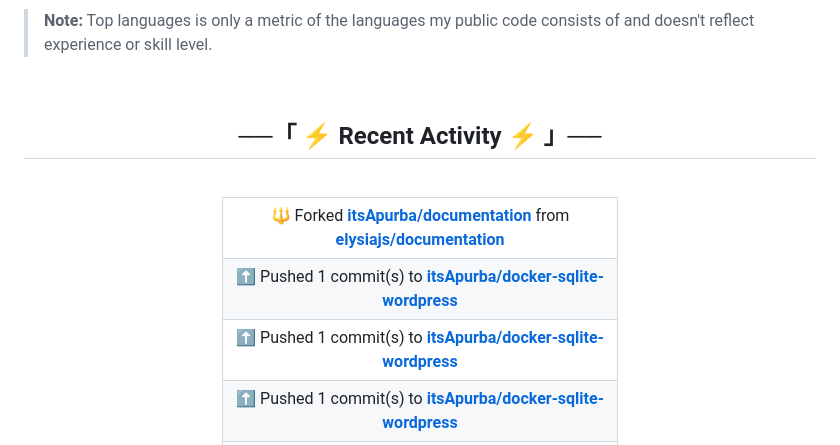
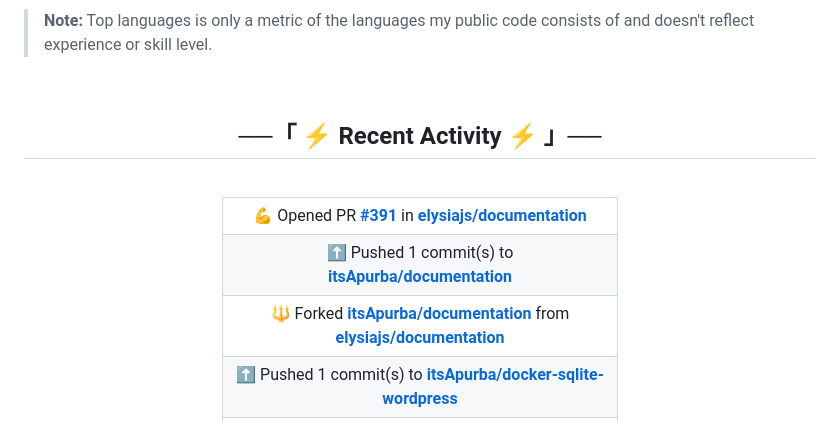
Before and after one commit to itsApurba/itsApurba, a Markdown page: .github/README.md, the part around the change. GitHub-like rendering.

Commit message:
⚡ Update README with the recent activity

```diff
--- a/.github/README.md
+++ b/.github/README.md
@@ -95,9 +95,9 @@
 <table width="50%">
   <tbody>
   <!--RECENT_ACTIVITY:start-->
+<tr><td align="center">💪 Opened PR <a href="https://github.com/elysiajs/documentation/pull/391"><b>#391</b></a> in <a href="https://github.com/elysiajs/documentation"><b>elysiajs/documentation</b></a></td></tr>
+<tr><td align="center">⬆️ Pushed 1 commit(s) to <a href="https://github.com/itsApurba/documentation"><b>itsApurba/documentation</b></a></td></tr>
 <tr><td align="center">🔱 Forked <a href="https://github.com/itsApurba/documentation"><b>itsApurba/documentation</b></a> from <a href="https://github.com/elysiajs/documentation"><b>elysiajs/documentation</b></a></td></tr>
-<tr><td align="center">⬆️ Pushed 1 commit(s) to <a href="https://github.com/itsApurba/docker-sqlite-wordpress"><b>itsApurba/docker-sqlite-wordpress</b></a></td></tr>
-<tr><td align="center">⬆️ Pushed 1 commit(s) to <a href="https://github.com/itsApurba/docker-sqlite-wordpress"><b>itsApurba/docker-sqlite-wordpress</b></a></td></tr>
 <tr><td align="center">⬆️ Pushed 1 commit(s) to <a href="https://github.com/itsApurba/docker-sqlite-wordpress"><b>itsApurba/docker-sqlite-wordpress</b></a></td></tr>
 <tr><td align="center">⬆️ Pushed 1 commit(s) to <a href="https://github.com/itsApurba/docker-sqlite-wordpress"><b>itsApurba/docker-sqlite-wordpress</b></a></td></tr>
   <!--RECENT_ACTIVITY:end-->
```
